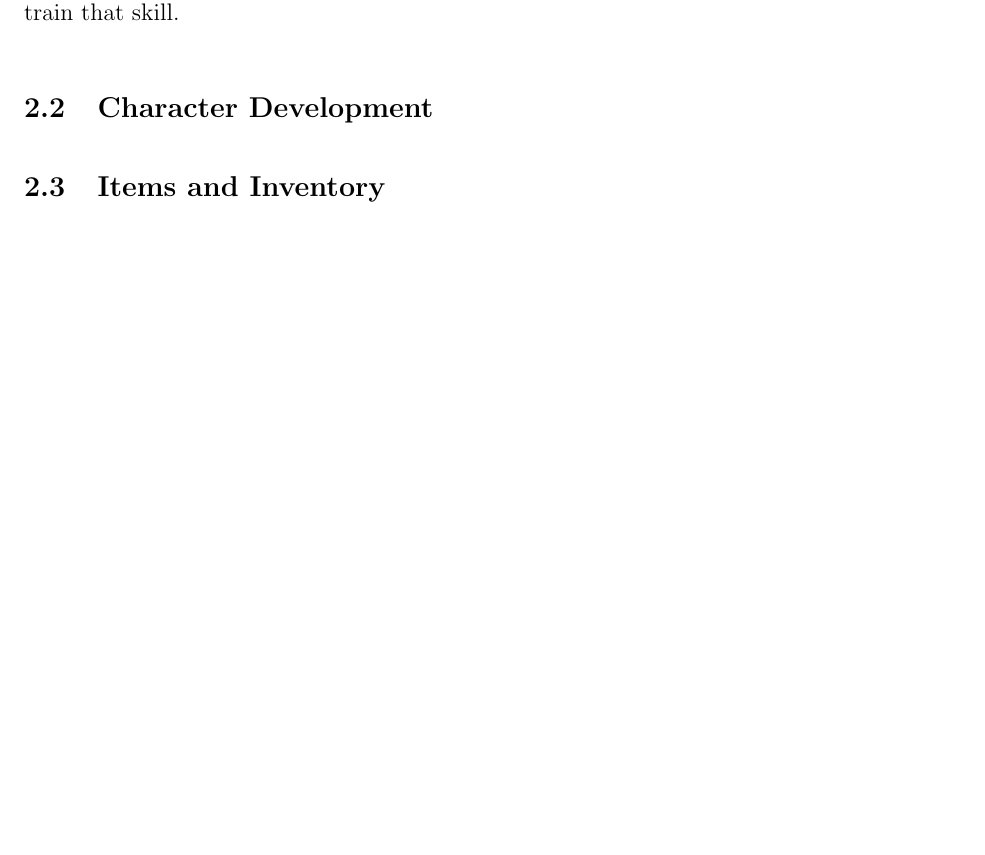
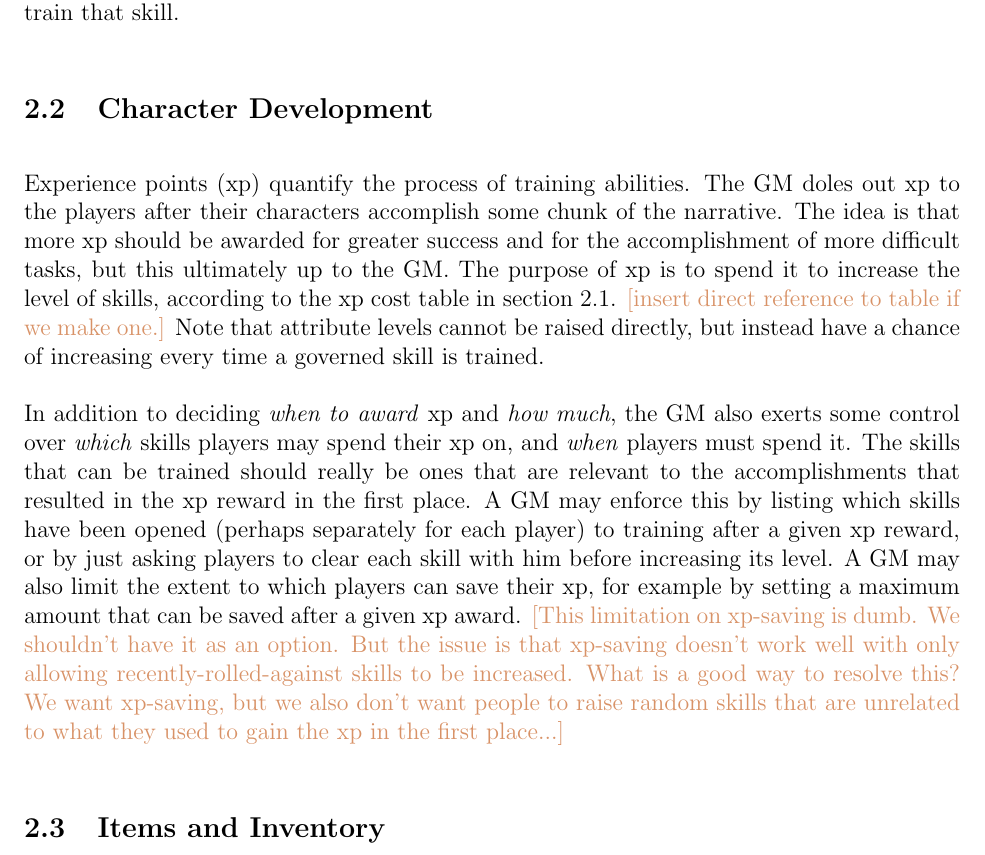
Before and after one commit to ebrahimebrahim/peupfudge, a LaTeX document (peupfudge.tex): part of page 3 of 4 before the commit and part of page 3 of 5 after it, cut so that both start at the same text, the shorter picture padded with empty space. Compiled offline with pdfLaTeX.

Commit message:
explain xp in char development section

```diff
--- a/peupfudge.tex
+++ b/peupfudge.tex
@@ -145,7 +145,26 @@ The mechanics of ability tree development are such that competence in skills rel
 
 \subsection{Character Development}\label{sec:dev}
 
+Experience points (xp) quantify the process of training abilities.
+The GM doles out xp to the players after their characters accomplish some chunk of the narrative.
+The idea is that more xp should be awarded for greater success and for the accomplishment of more difficult tasks,
+but this ultimately up to the GM.
 %xp can only be used to raise skills, not attributes. and only ones that were used (rolled against) lately. (players ask gm).
+The purpose of xp is to spend it to increase the level of skills, according to the xp cost table in section \ref{sec:tree}.
+\notes{[insert direct reference to table if we make one.]}
+Note that attribute levels cannot be raised directly, but instead have a chance of increasing every time a governed skill is trained.
+
+In addition to deciding \emph{when to award} xp and \emph{how much},
+the GM also exerts some control over \emph{which} skills players may spend their xp on, and \emph{when} players must spend it.
+The skills that can be trained should really be ones that are relevant to the accomplishments that resulted in the xp reward in the first place.
+A GM may enforce this by listing which skills have been opened (perhaps separately for each player) to training after a given xp reward,
+or by just asking players to clear each skill with him before increasing its level.
+A GM may also limit the extent to which players can save their xp, for example by setting a maximum amount that can be saved after a given xp award.
+\notes{[This limitation on xp-saving is dumb. We shouldn't have it as an option.
+But the issue is that xp-saving doesn't work well with only allowing recently-rolled-against skills to be increased.
+What is a good way to resolve this?
+We want xp-saving, but we also don't want people to raise random skills that are unrelated to what they used to gain the xp in the first place...]}
+
 
 %on char creation you start with some xp (50 times # of skills), and use it to raise leaves as in usual development
 
```
